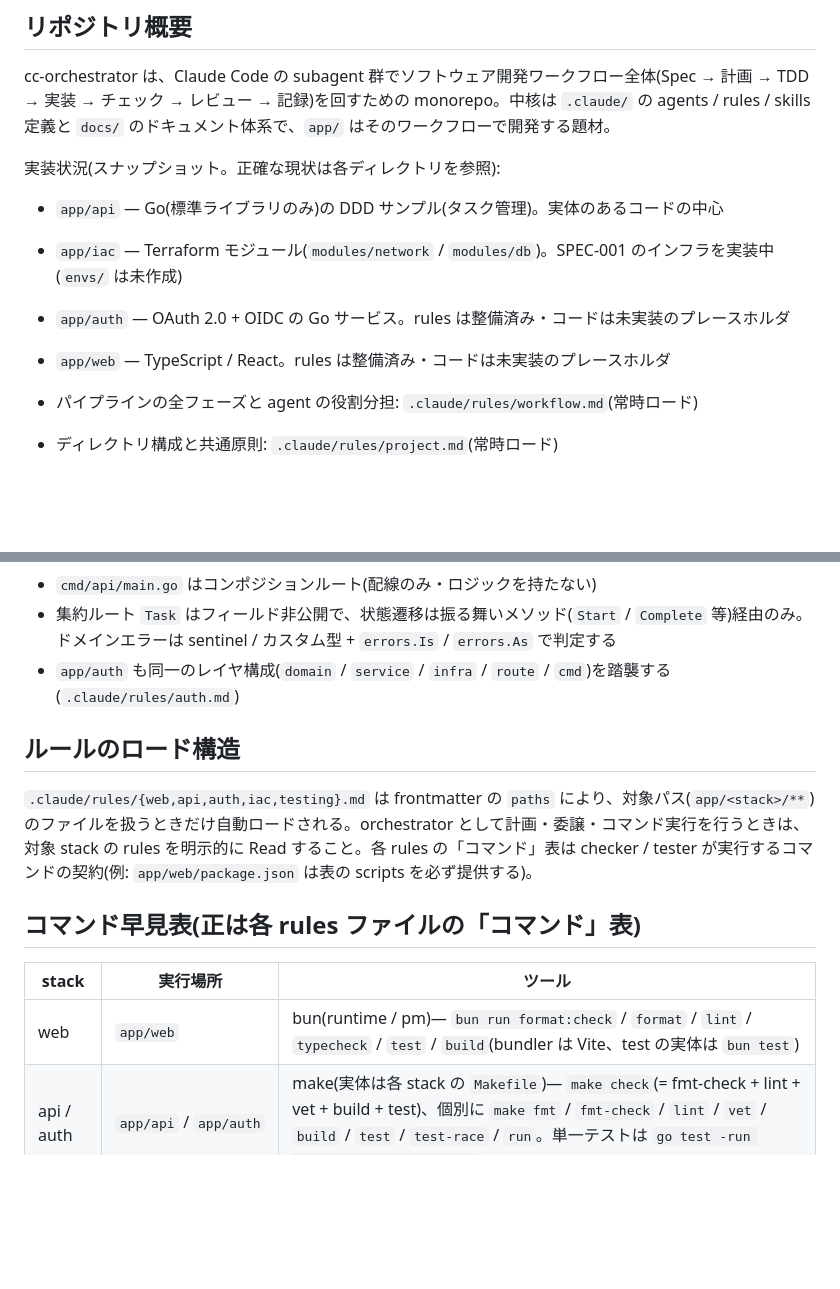
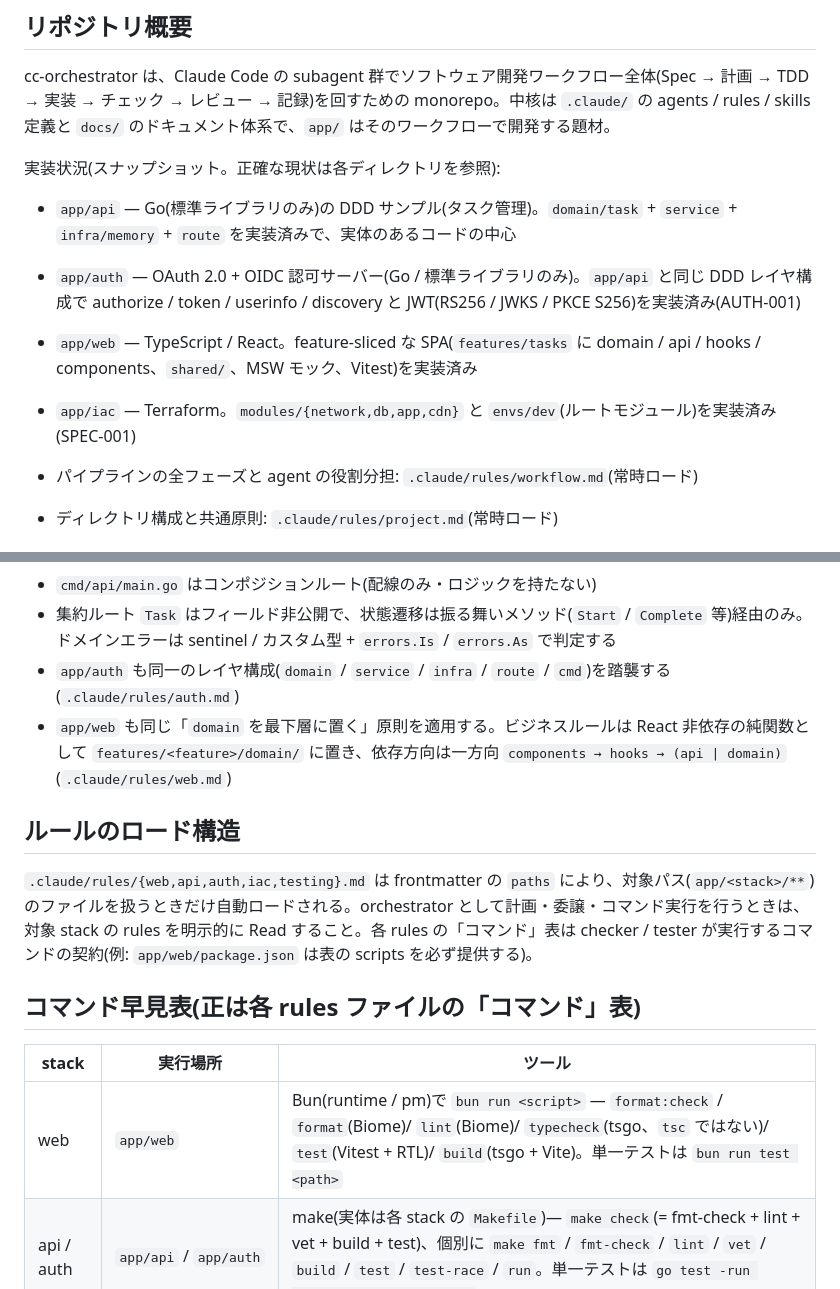
Before and after one commit to srrrs-7/cc-orchestrator, a Markdown page: CLAUDE.md, 2 parts joined by grey strips. Drawn GitHub-style; blank space fills up the shorter version.

Commit message:
Refresh CLAUDE.md snapshot and web command reference
- Update implementation-status snapshot: web/auth/iac now hold real code
  (auth OAuth2/OIDC, web feature-sliced SPA, iac envs/dev + 4 modules)
- Note app/web mirrors the domain-at-the-bottom layering
- Correct web test runner to Vitest and name the Biome/tsgo/Vite toolchain

Co-Authored-By: Claude Fable 5 <noreply@anthropic.com>

```diff
--- a/CLAUDE.md
+++ b/CLAUDE.md
@@ -12,10 +12,10 @@ cc-orchestrator は、Claude Code の subagent 群でソフトウェア開発ワ
 
 実装状況(スナップショット。正確な現状は各ディレクトリを参照):
 
-- `app/api` — Go(標準ライブラリのみ)の DDD サンプル(タスク管理)。実体のあるコードの中心
-- `app/iac` — Terraform モジュール(`modules/network` / `modules/db`)。SPEC-001 のインフラを実装中(`envs/` は未作成)
-- `app/auth` — OAuth 2.0 + OIDC の Go サービス。rules は整備済み・コードは未実装のプレースホルダ
-- `app/web` — TypeScript / React。rules は整備済み・コードは未実装のプレースホルダ
+- `app/api` — Go(標準ライブラリのみ)の DDD サンプル(タスク管理)。`domain/task` + `service` + `infra/memory` + `route` を実装済みで、実体のあるコードの中心
+- `app/auth` — OAuth 2.0 + OIDC 認可サーバー(Go / 標準ライブラリのみ)。`app/api` と同じ DDD レイヤ構成で authorize / token / userinfo / discovery と JWT(RS256 / JWKS / PKCE S256)を実装済み(AUTH-001)
+- `app/web` — TypeScript / React。feature-sliced な SPA(`features/tasks` に domain / api / hooks / components、`shared/`、MSW モック、Vitest)を実装済み
+- `app/iac` — Terraform。`modules/{network,db,app,cdn}` と `envs/dev`(ルートモジュール)を実装済み(SPEC-001)
 
 - パイプラインの全フェーズと agent の役割分担: `.claude/rules/workflow.md`(常時ロード)
 - ディレクトリ構成と共通原則: `.claude/rules/project.md`(常時ロード)
@@ -29,6 +29,7 @@ app/api は Evans の DDD レイヤ化アーキテクチャの Go サンプル
 - `cmd/api/main.go` はコンポジションルート(配線のみ・ロジックを持たない)
 - 集約ルート `Task` はフィールド非公開で、状態遷移は振る舞いメソッド(`Start` / `Complete` 等)経由のみ。ドメインエラーは sentinel / カスタム型 + `errors.Is` / `errors.As` で判定する
 - `app/auth` も同一のレイヤ構成(`domain` / `service` / `infra` / `route` / `cmd`)を踏襲する(`.claude/rules/auth.md`)
+- `app/web` も同じ「`domain` を最下層に置く」原則を適用する。ビジネスルールは React 非依存の純関数として `features/<feature>/domain/` に置き、依存方向は一方向 `components → hooks → (api | domain)`(`.claude/rules/web.md`)
 
 ## ルールのロード構造
 
@@ -38,7 +39,7 @@ app/api は Evans の DDD レイヤ化アーキテクチャの Go サンプル
 
 | stack | 実行場所 | ツール |
 |---|---|---|
-| web | `app/web` | bun(runtime / pm)— `bun run format:check` / `format` / `lint` / `typecheck` / `test` / `build`(bundler は Vite、test の実体は `bun test`) |
+| web | `app/web` | Bun(runtime / pm)で `bun run <script>` — `format:check` / `format`(Biome)/ `lint`(Biome)/ `typecheck`(tsgo、`tsc` ではない)/ `test`(Vitest + RTL)/ `build`(tsgo + Vite)。単一テストは `bun run test <path>` |
 | api / auth | `app/api` / `app/auth` | make(実体は各 stack の `Makefile`)— `make check`(= fmt-check + lint + vet + build + test)、個別に `make fmt` / `fmt-check` / `lint` / `vet` / `build` / `test` / `test-race` / `run`。単一テストは `go test -run '^TestName$' ./path/...` |
 | iac | `app/iac/envs/<env>` | `terraform fmt` / `terraform validate` / `tflint --recursive` / `trivy config .` / `terraform plan` |
 
```
